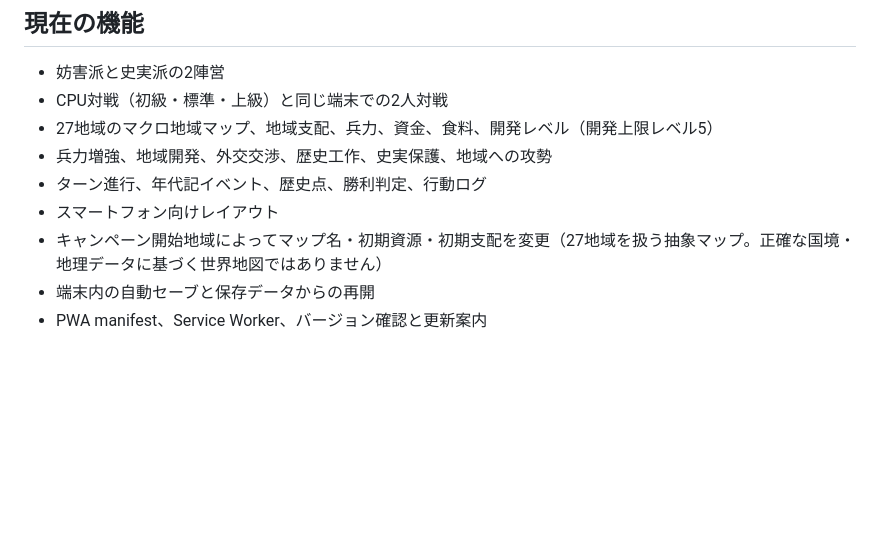
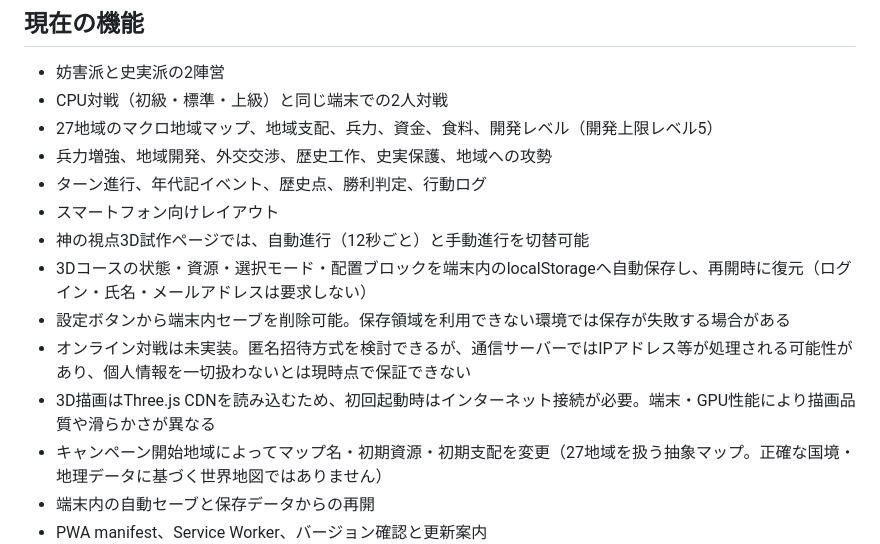
Before and after one commit to pass-juken-academy2026/history-strategy-game, a Markdown page: README.md, the part around the change. GitHub-like rendering; blank space fills up the shorter version.

Commit message:
Document 3D timeline save privacy and online limitations

```diff
--- a/README.md
+++ b/README.md
@@ -16,6 +16,11 @@
 - 兵力増強、地域開発、外交交渉、歴史工作、史実保護、地域への攻勢
 - ターン進行、年代記イベント、歴史点、勝利判定、行動ログ
 - スマートフォン向けレイアウト
+- 神の視点3D試作ページでは、自動進行（12秒ごと）と手動進行を切替可能
+- 3Dコースの状態・資源・選択モード・配置ブロックを端末内のlocalStorageへ自動保存し、再開時に復元（ログイン・氏名・メールアドレスは要求しない）
+- 設定ボタンから端末内セーブを削除可能。保存領域を利用できない環境では保存が失敗する場合がある
+- オンライン対戦は未実装。匿名招待方式を検討できるが、通信サーバーではIPアドレス等が処理される可能性があり、個人情報を一切扱わないとは現時点で保証できない
+- 3D描画はThree.js CDNを読み込むため、初回起動時はインターネット接続が必要。端末・GPU性能により描画品質や滑らかさが異なる
 - キャンペーン開始地域によってマップ名・初期資源・初期支配を変更（27地域を扱う抽象マップ。正確な国境・地理データに基づく世界地図ではありません）
 - 端末内の自動セーブと保存データからの再開
 - PWA manifest、Service Worker、バージョン確認と更新案内
```
